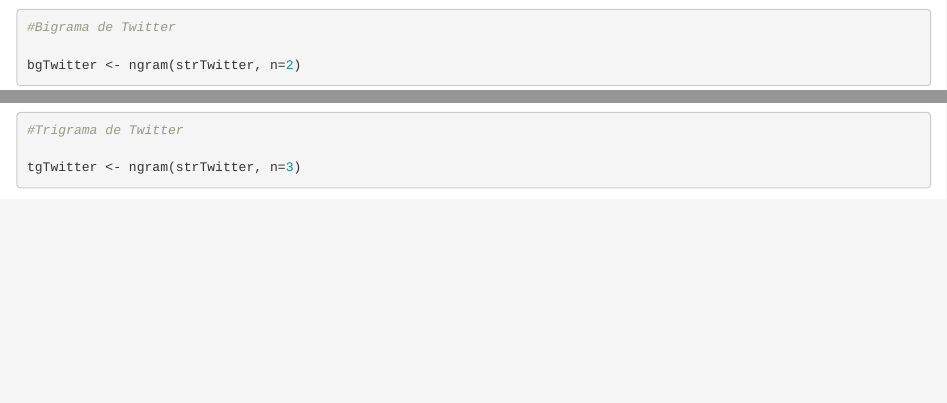
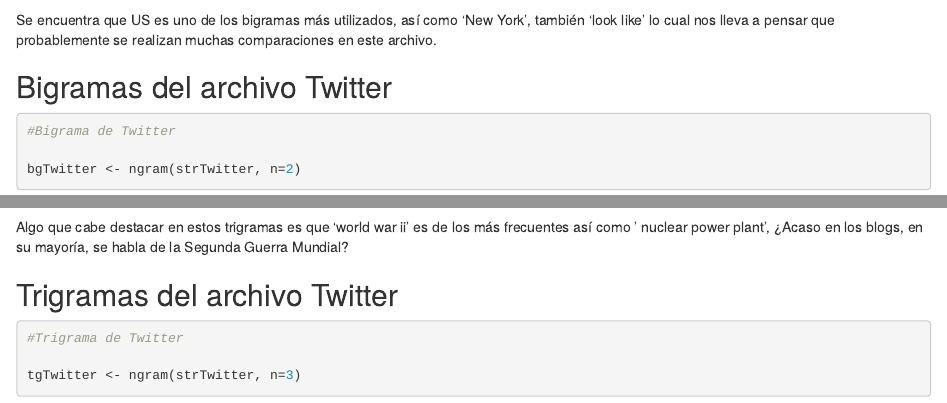
Before and after one commit to odalisreyes/Lab5DataScience, an R Markdown document (Laboratorio5.Rmd): the page in a window 1100 px wide, from 8360 px down before the commit and from 8440 px down after it, and a second part further down, joined at a grey line. Rendered offline with R 4.5, knitr and Pandoc, with nearby package versions; some code elsewhere in the file could not run offline.

Commit message:
documentación de n-gramas

````diff
--- a/Laboratorio5.Rmd
+++ b/Laboratorio5.Rmd
@@ -274,7 +276,10 @@
 strNews <- concatenate(lapply(news, "[", 1))
 
 ```
-Se crean los bigramas para cada corpus
+Se crean los bigramas para cada corpus.
+
+## Bigramas del archivo Blogs
+
 ```{r}
 
 #Bigrama de Blogs
@@ -283,6 +288,10 @@
 
 get.phrasetable(bgBlogs)
 ```
+Se encuentra que US es uno de los bigramas más utilizados, así como 'New York', también 'look like' lo cual nos lleva a pensar que probablemente se realizan muchas comparaciones en este archivo.
+
+
+## Bigramas del archivo Twitter
 ```{r}
 
 #Bigrama de Twitter
@@ -291,6 +300,10 @@
 
 get.phrasetable(bgTwitter)
 ```
+Era de esperarse que 'rt' fuera uno de los bigramas más utilizados, nuevamente se encuentra la frase 'look like' como una de las más frecuentes.
+
+
+## Bigramas del archivo News
 ```{r}
 
 #Bigrama de News
@@ -299,7 +312,13 @@
 
 get.phrasetable(bgNews)
 ```
+En este caso, 'Us' vuelve a ser de las más frecuentes, otros bigramas que nos llaman la atención son 'St. Louis', 'New York' y 'New Jersey' ¿podría ser que las noticias más frecuentes estén relacionadas con suscesos en esas 3 ciudades?
+
+
 A continuación se encontrarán los trigramas
+
+
+## Trigramas del archivo Blogs
 ```{r}
 
 #Trigrama de Blogs
@@ -308,6 +327,10 @@
 
 get.phrasetable(tgBlogs)
 ```
+Algo que cabe destacar en estos trigramas es que 'world war ii' es de los más frecuentes así como ' nuclear power plant', ¿Acaso en los blogs, en su mayoría, se habla de la Segunda Guerra Mundial?
+
+
+## Trigramas del archivo Twitter
 ```{r}
 
 #Trigrama de Twitter
@@ -316,6 +339,11 @@
 
 get.phrasetable(tgTwitter)
 ```
+
+
+
+
+## Trigramas del archivo News
 ```{r}
 
 #Trigrama de News
````
Also changed, not shown: Laboratorio5.Rmd (11 more changed lines).
